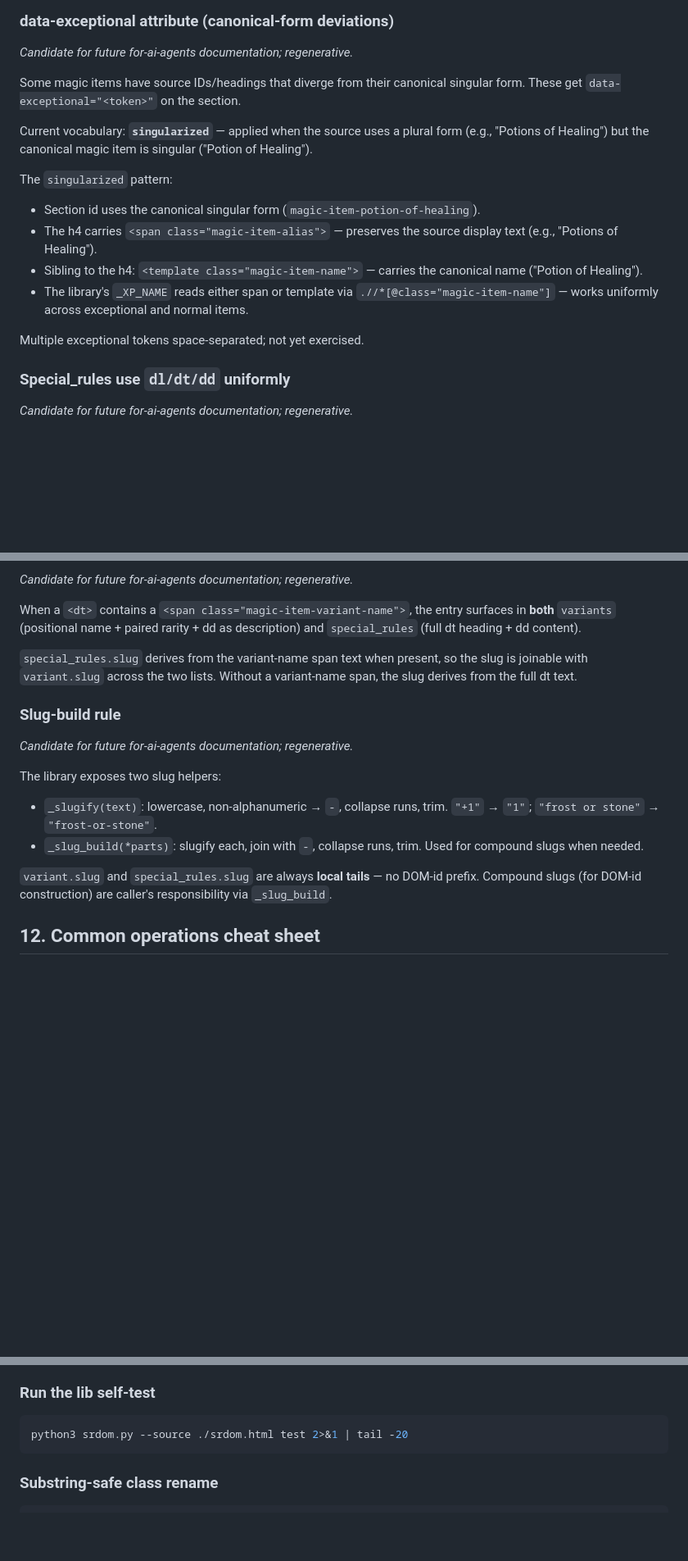
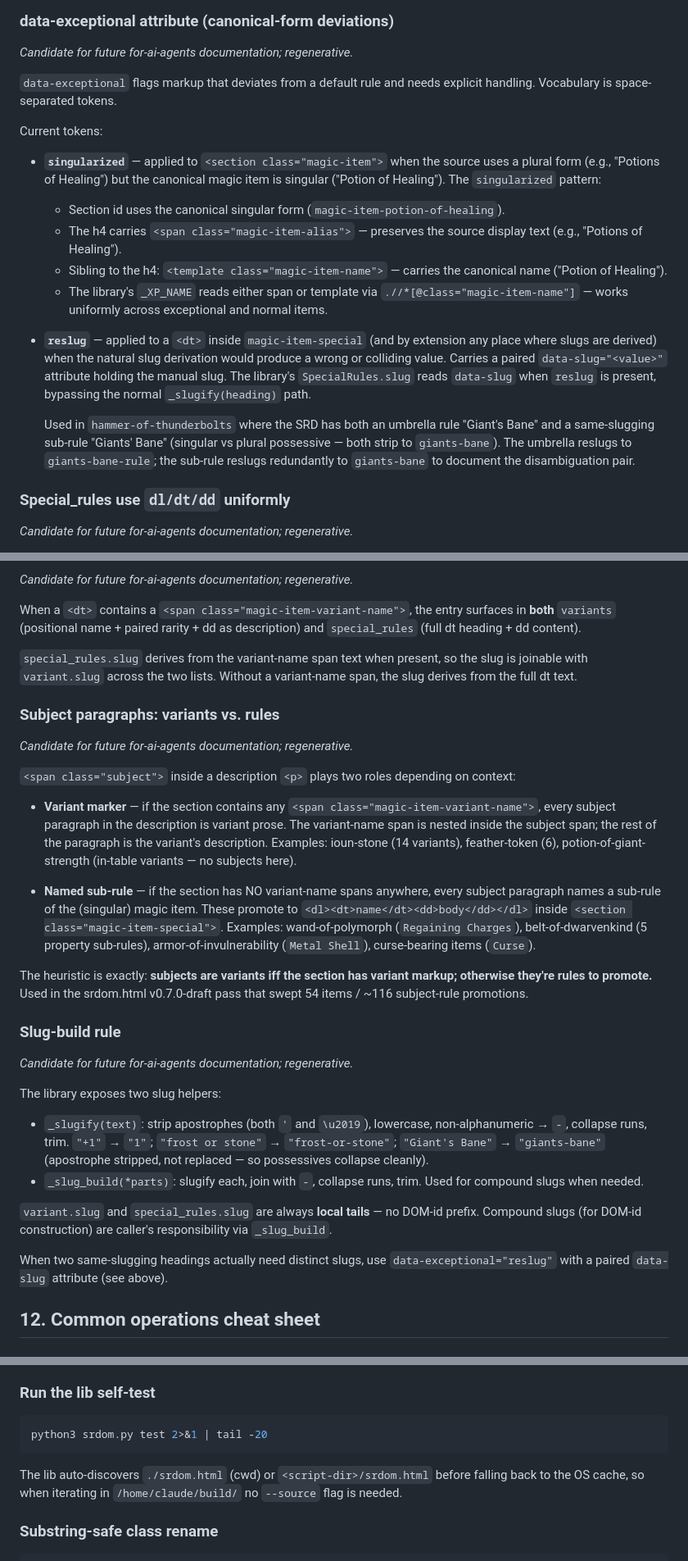
Before and after one commit to sourcetrait/srdom, a Markdown page: CLAUDE.md, 3 parts joined by grey strips. Shown at 82% size. GitHub-like rendering; blank space fills up the shorter version.

````diff
--- a/CLAUDE.md
+++ b/CLAUDE.md
@@ -693,24 +717,37 @@ Markup pattern:
 
 *Candidate for future for-ai-agents documentation; regenerative.*
 
-Some magic items have source IDs/headings that diverge from their canonical
-singular form. These get `data-exceptional="<token>"` on the section.
+`data-exceptional` flags markup that deviates from a default rule and
+needs explicit handling. Vocabulary is space-separated tokens.
 
-Current vocabulary: **`singularized`** — applied when the source uses a
-plural form (e.g., "Potions of Healing") but the canonical magic item is
-singular ("Potion of Healing").
+Current tokens:
 
-The `singularized` pattern:
-- Section id uses the canonical singular form (`magic-item-potion-of-healing`).
-- The h4 carries `<span class="magic-item-alias">` — preserves the source
-  display text (e.g., "Potions of Healing").
-- Sibling to the h4: `<template class="magic-item-name">` — carries the
-  canonical name ("Potion of Healing").
-- The library's `_XP_NAME` reads either span or template via
-  `.//*[@class="magic-item-name"]` — works uniformly across exceptional
-  and normal items.
+- **`singularized`** — applied to `<section class="magic-item">` when
+  the source uses a plural form (e.g., "Potions of Healing") but the
+  canonical magic item is singular ("Potion of Healing"). The
+  `singularized` pattern:
+  - Section id uses the canonical singular form
+    (`magic-item-potion-of-healing`).
+  - The h4 carries `<span class="magic-item-alias">` — preserves the
+    source display text (e.g., "Potions of Healing").
+  - Sibling to the h4: `<template class="magic-item-name">` — carries
+    the canonical name ("Potion of Healing").
+  - The library's `_XP_NAME` reads either span or template via
+    `.//*[@class="magic-item-name"]` — works uniformly across
+    exceptional and normal items.
 
-Multiple exceptional tokens space-separated; not yet exercised.
+- **`reslug`** — applied to a `<dt>` inside `magic-item-special` (and
+  by extension any place where slugs are derived) when the natural
+  slug derivation would produce a wrong or colliding value. Carries a
+  paired `data-slug="<value>"` attribute holding the manual slug. The
+  library's `SpecialRules.slug` reads `data-slug` when `reslug` is
+  present, bypassing the normal `_slugify(heading)` path.
+
+  Used in `hammer-of-thunderbolts` where the SRD has both an umbrella
+  rule "Giant's Bane" and a same-slugging sub-rule "Giants' Bane"
+  (singular vs plural possessive — both strip to `giants-bane`). The
+  umbrella reslugs to `giants-bane-rule`; the sub-rule reslugs
+  redundantly to `giants-bane` to document the disambiguation pair.
 
 ### Special_rules use `dl/dt/dd` uniformly
 
@@ -748,19 +785,53 @@ present, so the slug is joinable with `variant.slug` across the two
 lists. Without a variant-name span, the slug derives from the full dt
 text.
 
+### Subject paragraphs: variants vs. rules
+
+*Candidate for future for-ai-agents documentation; regenerative.*
+
+`<span class="subject">` inside a description `<p>` plays two roles
+depending on context:
+
+- **Variant marker** — if the section contains any
+  `<span class="magic-item-variant-name">`, every subject paragraph in
+  the description is variant prose. The variant-name span is nested
+  inside the subject span; the rest of the paragraph is the variant's
+  description. Examples: ioun-stone (14 variants), feather-token (6),
+  potion-of-giant-strength (in-table variants — no subjects here).
+
+- **Named sub-rule** — if the section has NO variant-name spans
+  anywhere, every subject paragraph names a sub-rule of the (singular)
+  magic item. These promote to `<dl><dt>name</dt><dd>body</dd></dl>`
+  inside `<section class="magic-item-special">`. Examples:
+  wand-of-polymorph (`Regaining Charges`), belt-of-dwarvenkind (5
+  property sub-rules), armor-of-invulnerability (`Metal Shell`),
+  curse-bearing items (`Curse`).
+
+The heuristic is exactly: **subjects are variants iff the section has
+variant markup; otherwise they're rules to promote.** Used in the
+srdom.html v0.7.0-draft pass that swept 54 items / ~116 subject-rule
+promotions.
+
 ### Slug-build rule
 
 *Candidate for future for-ai-agents documentation; regenerative.*
 
 The library exposes two slug helpers:
-- `_slugify(text)`: lowercase, non-alphanumeric → `-`, collapse runs,
-  trim. `"+1"` → `"1"`; `"frost or stone"` → `"frost-or-stone"`.
+- `_slugify(text)`: strip apostrophes (both `'` and `\u2019`), lowercase,
+  non-alphanumeric → `-`, collapse runs, trim. `"+1"` → `"1"`;
+  `"frost or stone"` → `"frost-or-stone"`; `"Giant's Bane"` →
+  `"giants-bane"` (apostrophe stripped, not replaced — so possessives
+  collapse cleanly).
 - `_slug_build(*parts)`: slugify each, join with `-`, collapse runs,
   trim. Used for compound slugs when needed.
 
 `variant.slug` and `special_rules.slug` are always **local tails** — no
 DOM-id prefix. Compound slugs (for DOM-id construction) are caller's
 responsibility via `_slug_build`.
+
+When two same-slugging headings actually need distinct slugs, use
+`data-exceptional="reslug"` with a paired `data-slug` attribute (see
+above).
 
 
 ## 12. Common operations cheat sheet
@@ -817,8 +888,12 @@ Expected: 0 dupes, 0 broken, 339 spells, 336 creatures, 257 magic items
 ### Run the lib self-test
 
 ```bash
-python3 srdom.py --source ./srdom.html test 2>&1 | tail -20
+python3 srdom.py test 2>&1 | tail -20
 ```
+
+The lib auto-discovers `./srdom.html` (cwd) or `<script-dir>/srdom.html`
+before falling back to the OS cache, so when iterating in
+`/home/claude/build/` no `--source` flag is needed.
 
 ### Substring-safe class rename
 
````
Also changed, not shown: other parts of CLAUDE.md (+28 -4 lines).
